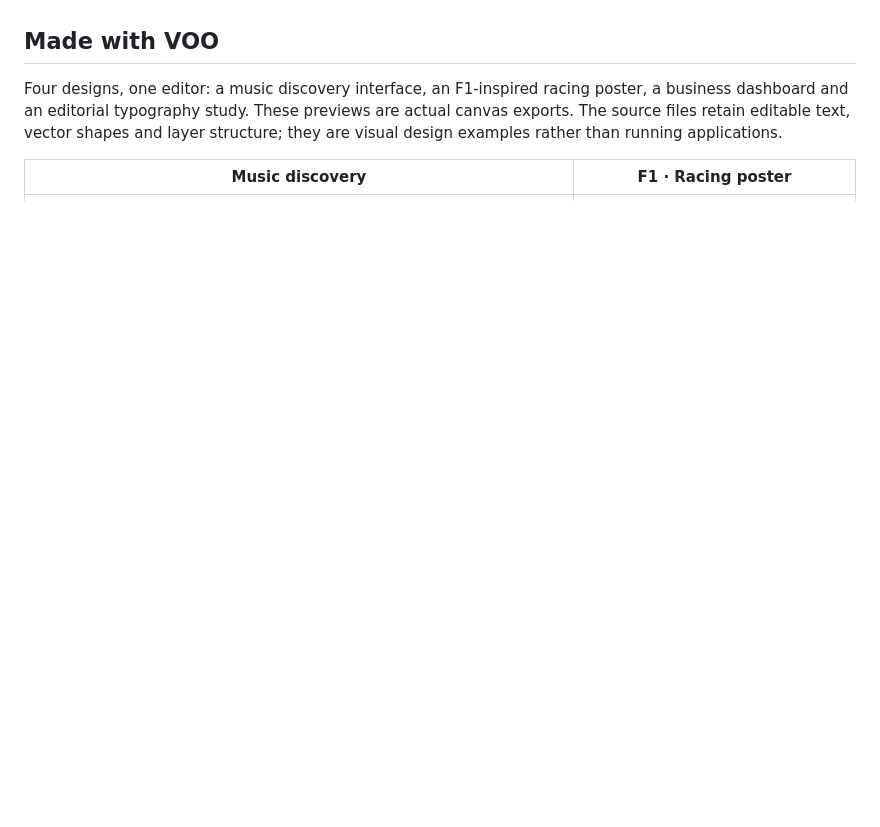
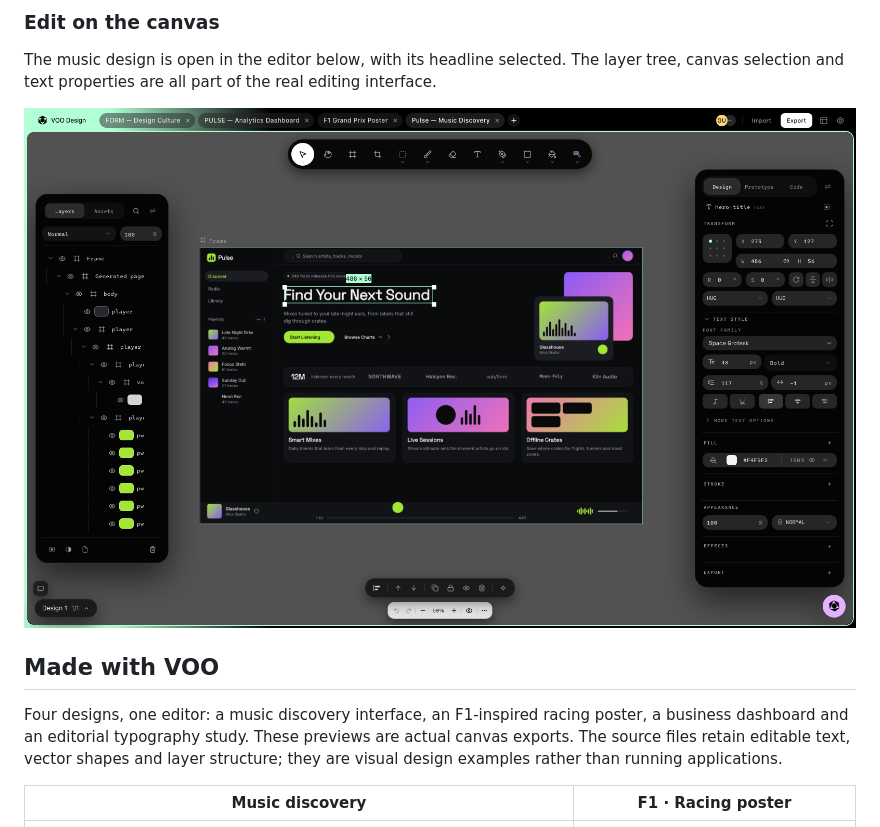
Before and after one commit to umaxzhao/voo-design, a Markdown page: README.md, the part around one of its changes. Drawn GitHub-style; pictures changed too: docs/screenshots/ui-editor.png (added); blank space fills up the shorter version.

```diff
--- a/README.md
+++ b/README.md
@@ -34,3 +78,8 @@
+### Edit on the canvas
+
+The music design is open in the editor below, with its headline selected. The layer tree, canvas selection and text properties are all part of the real editing interface.
+
+![VOO Design editing a music interface, with the headline selected and the layer tree and text inspector visible](docs/screenshots/ui-editor.png)
 
 ## Made with VOO
 
```
Also changed, not shown: other parts of README.md (+47 -3 lines), docs/examples/README.md (+4 -0 lines), docs/quality-progress.md (+9 -0 lines), docs/screenshots/cover.png, docs/screenshots/social-preview.png, docs/screenshots/ui-onboarding.png (added), docs/screenshots/ui-workspace.png (added).
